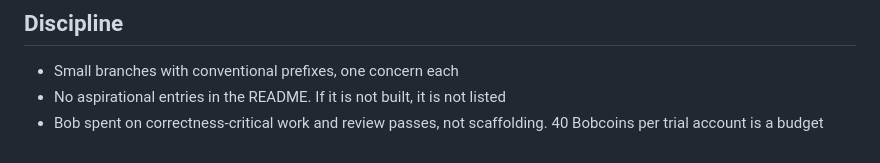
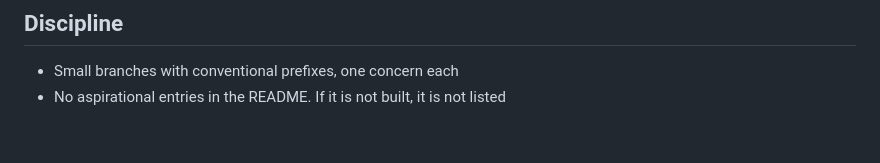
Before and after one commit to sh4wnbk/hits, a Markdown page: specs/roadmap.md, the part around the change. Rendered like a GitHub page.

```diff
--- a/specs/roadmap.md
+++ b/specs/roadmap.md
@@ -119,5 +119,3 @@ and none is load-bearing.
 
 - Small branches with conventional prefixes, one concern each
 - No aspirational entries in the README. If it is not built, it is not listed
-- Bob spent on correctness-critical work and review passes, not scaffolding.
-  40 Bobcoins per trial account is a budget
```
Also changed, not shown: docs/BOB_USAGE.md (+1 -1 lines).
